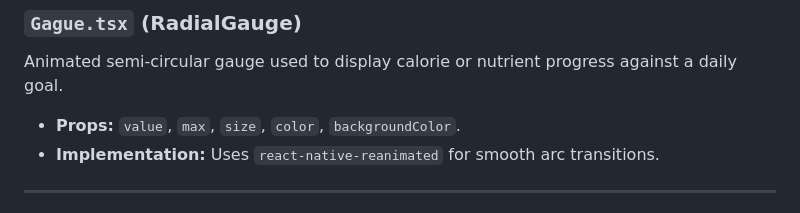
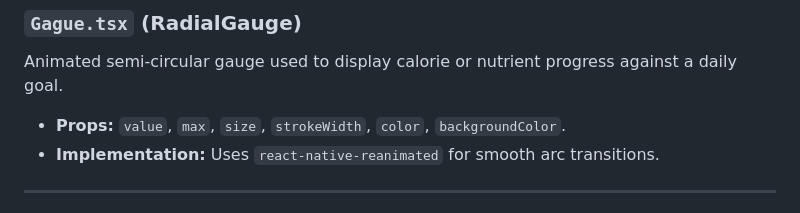
Before and after one commit to aghastmuffin/kiloric, a Markdown page: docs/components.md, the part around the change. Drawn GitHub-style.

Commit message:
Potential fix for pull request finding
Co-authored-by: Copilot Autofix powered by AI <175728472+Copilot@users.noreply.github.com>

```diff
--- a/docs/components.md
+++ b/docs/components.md
@@ -47,7 +47,7 @@ Placeholder image display (uses `assets/images/dark.svg`).
 
 Animated semi-circular gauge used to display calorie or nutrient progress against a daily goal.
 
-- **Props:** `value`, `max`, `size`, `color`, `backgroundColor`.
+- **Props:** `value`, `max`, `size`, `strokeWidth`, `color`, `backgroundColor`.
 - **Implementation:** Uses `react-native-reanimated` for smooth arc transitions.
 
 ---
```
